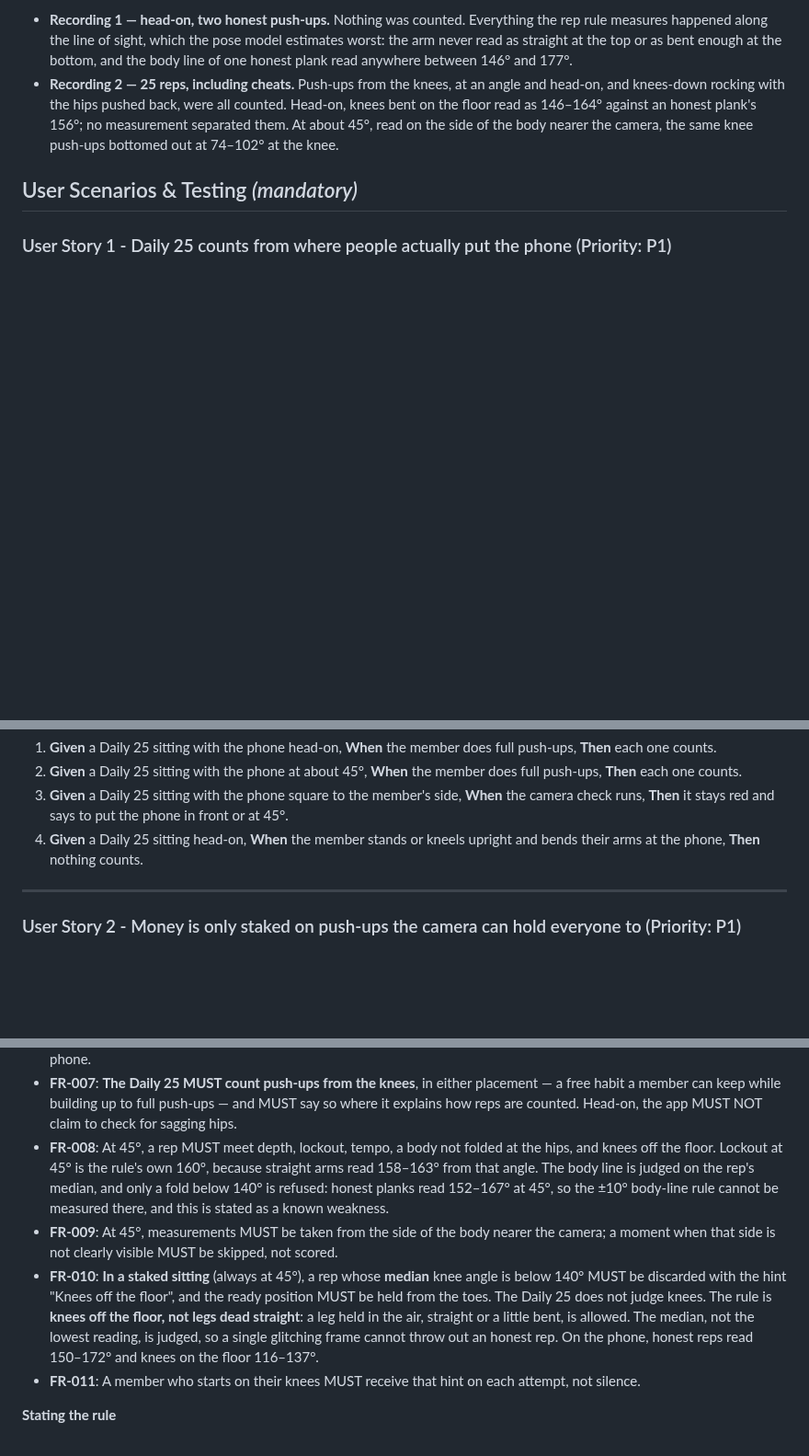
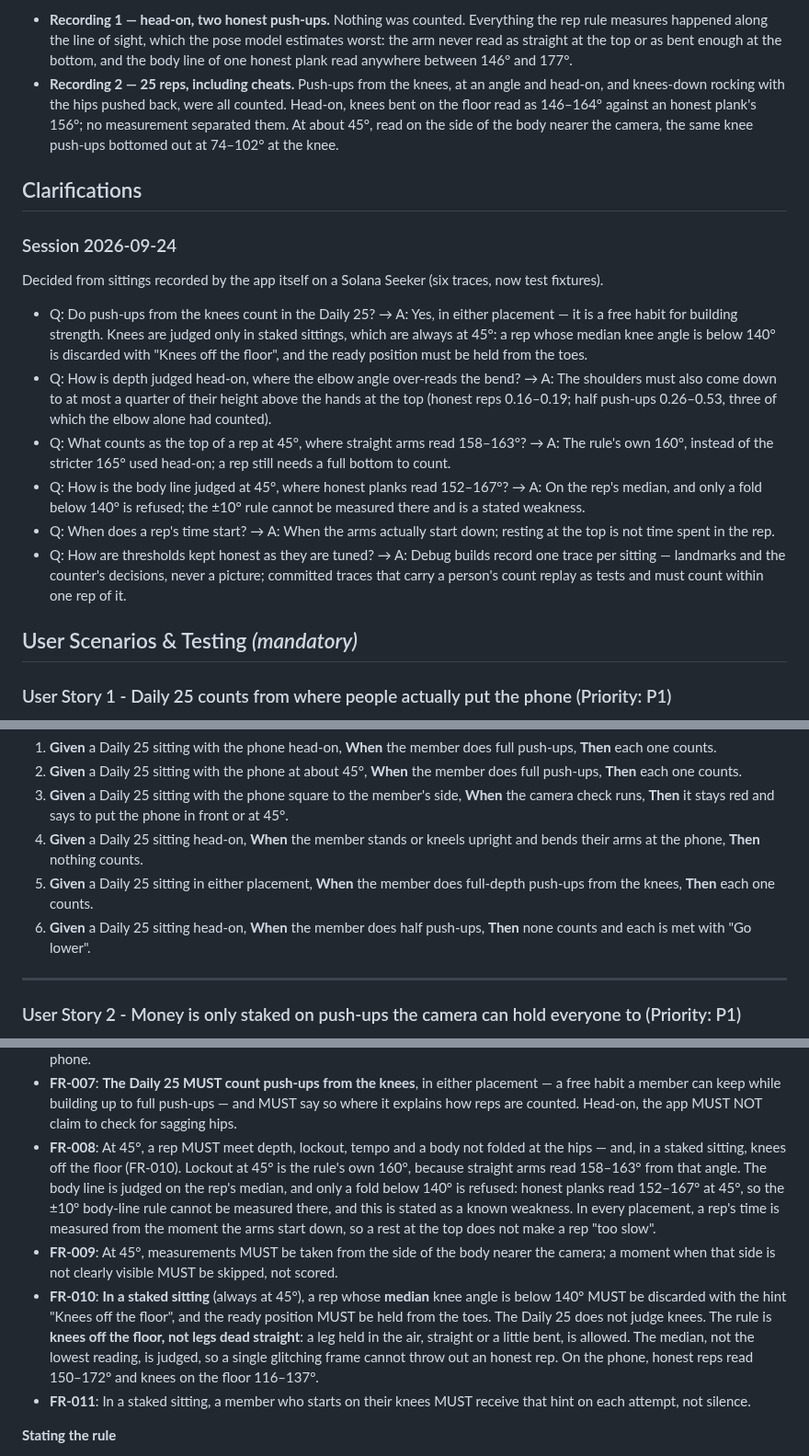
Before and after one commit to illia-loshchinin/holdout, a Markdown page: specs/002-rep-placement-rules/spec.md, 3 parts joined by grey strips. Shown at 92% size. Rendered like a GitHub page; blank space fills up the shorter version.

Commit message:
docs(spec): clarify 002 - Daily 25 knees, head-on depth, 45° lockout and body line, traces

```diff
--- a/specs/002-rep-placement-rules/spec.md
+++ b/specs/002-rep-placement-rules/spec.md
@@ -15,6 +15,19 @@ This feature amends how a sitting is verified in `specs/001-holdout-hackathon` (
 - **Recording 1 — head-on, two honest push-ups.** Nothing was counted. Everything the rep rule measures happened along the line of sight, which the pose model estimates worst: the arm never read as straight at the top or as bent enough at the bottom, and the body line of one honest plank read anywhere between 146° and 177°.
 - **Recording 2 — 25 reps, including cheats.** Push-ups from the knees, at an angle and head-on, and knees-down rocking with the hips pushed back, were all counted. Head-on, knees bent on the floor read as 146–164° against an honest plank's 156°; no measurement separated them. At about 45°, read on the side of the body nearer the camera, the same knee push-ups bottomed out at 74–102° at the knee.
 
+## Clarifications
+
+### Session 2026-09-24
+
+Decided from sittings recorded by the app itself on a Solana Seeker (six traces, now test fixtures).
+
+- Q: Do push-ups from the knees count in the Daily 25? → A: Yes, in either placement — it is a free habit for building strength. Knees are judged only in staked sittings, which are always at 45°: a rep whose median knee angle is below 140° is discarded with "Knees off the floor", and the ready position must be held from the toes.
+- Q: How is depth judged head-on, where the elbow angle over-reads the bend? → A: The shoulders must also come down to at most a quarter of their height above the hands at the top (honest reps 0.16–0.19; half push-ups 0.26–0.53, three of which the elbow alone had counted).
+- Q: What counts as the top of a rep at 45°, where straight arms read 158–163°? → A: The rule's own 160°, instead of the stricter 165° used head-on; a rep still needs a full bottom to count.
+- Q: How is the body line judged at 45°, where honest planks read 152–167°? → A: On the rep's median, and only a fold below 140° is refused; the ±10° rule cannot be measured there and is a stated weakness.
+- Q: When does a rep's time start? → A: When the arms actually start down; resting at the top is not time spent in the rep.
+- Q: How are thresholds kept honest as they are tuned? → A: Debug builds record one trace per sitting — landmarks and the counter's decisions, never a picture; committed traces that carry a person's count replay as tests and must count within one rep of it.
+
 ## User Scenarios & Testing *(mandatory)*
 
 ### User Story 1 - Daily 25 counts from where people actually put the phone (Priority: P1)
@@ -31,6 +44,8 @@ A member doing the free Daily 25 stands the phone on the floor in front of them,
 2. **Given** a Daily 25 sitting with the phone at about 45°, **When** the member does full push-ups, **Then** each one counts.
 3. **Given** a Daily 25 sitting with the phone square to the member's side, **When** the camera check runs, **Then** it stays red and says to put the phone in front or at 45°.
 4. **Given** a Daily 25 sitting head-on, **When** the member stands or kneels upright and bends their arms at the phone, **Then** nothing counts.
+5. **Given** a Daily 25 sitting in either placement, **When** the member does full-depth push-ups from the knees, **Then** each one counts.
+6. **Given** a Daily 25 sitting head-on, **When** the member does half push-ups, **Then** none counts and each is met with "Go lower".
 
 ---
 
@@ -108,10 +123,10 @@ A member mid-set hears a short tone on every counted rep and, if they glance at
 
 - **FR-006**: Head-on, a rep MUST meet depth, lockout and tempo, and the member's torso MUST be down in push-up position rather than upright. **Depth head-on is judged by how far the shoulders come down towards the hands**: at the bottom they MUST reach a quarter or less of their height above the hands at the top, as well as the elbow bending past the bottom threshold — the elbow angle alone over-reads the bend head-on, and counted three half push-ups on the phone.
 - **FR-007**: **The Daily 25 MUST count push-ups from the knees**, in either placement — a free habit a member can keep while building up to full push-ups — and MUST say so where it explains how reps are counted. Head-on, the app MUST NOT claim to check for sagging hips.
-- **FR-008**: At 45°, a rep MUST meet depth, lockout, tempo, a body not folded at the hips, and knees off the floor. Lockout at 45° is the rule's own 160°, because straight arms read 158–163° from that angle. The body line is judged on the rep's median, and only a fold below 140° is refused: honest planks read 152–167° at 45°, so the ±10° body-line rule cannot be measured there, and this is stated as a known weakness.
+- **FR-008**: At 45°, a rep MUST meet depth, lockout, tempo and a body not folded at the hips — and, in a staked sitting, knees off the floor (FR-010). Lockout at 45° is the rule's own 160°, because straight arms read 158–163° from that angle. The body line is judged on the rep's median, and only a fold below 140° is refused: honest planks read 152–167° at 45°, so the ±10° body-line rule cannot be measured there, and this is stated as a known weakness. In every placement, a rep's time is measured from the moment the arms start down, so a rest at the top does not make a rep "too slow".
 - **FR-009**: At 45°, measurements MUST be taken from the side of the body nearer the camera; a moment when that side is not clearly visible MUST be skipped, not scored.
 - **FR-010**: **In a staked sitting** (always at 45°), a rep whose **median** knee angle is below 140° MUST be discarded with the hint "Knees off the floor", and the ready position MUST be held from the toes. The Daily 25 does not judge knees. The rule is **knees off the floor, not legs dead straight**: a leg held in the air, straight or a little bent, is allowed. The median, not the lowest reading, is judged, so a single glitching frame cannot throw out an honest rep. On the phone, honest reps read 150–172° and knees on the floor 116–137°.
-- **FR-011**: A member who starts on their knees MUST receive that hint on each attempt, not silence.
+- **FR-011**: In a staked sitting, a member who starts on their knees MUST receive that hint on each attempt, not silence.
 
 **Stating the rule**
 
```
Also changed, not shown: other parts of specs/002-rep-placement-rules/spec.md (+6 -1 lines).
